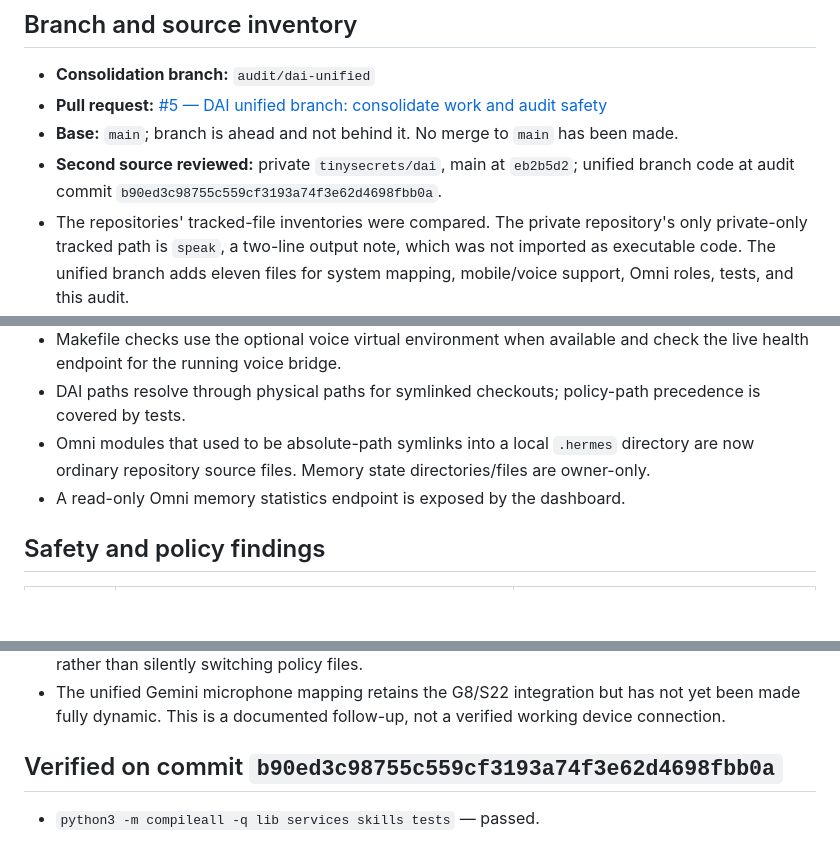
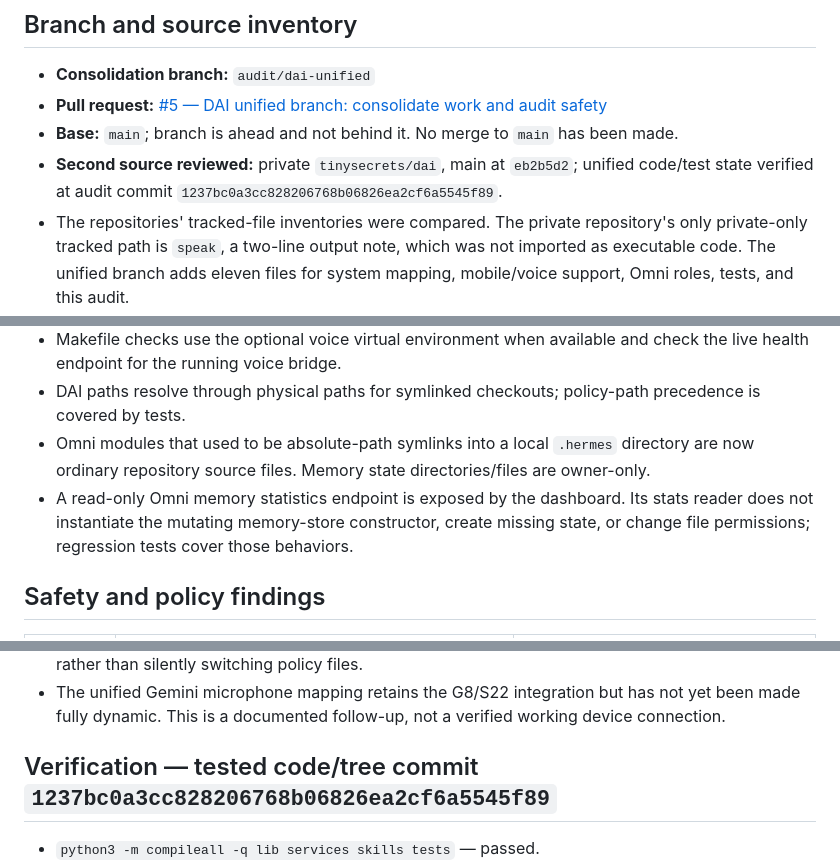
Before and after one commit to tinysecrets/dai-assistant, a Markdown page: docs/UNIFIED_AUDIT.md, 3 parts joined by grey strips. GitHub-like rendering; blank space fills up the shorter version.

Commit message:
Correct audit verification commit and document read-only stats guarantee

```diff
--- a/docs/UNIFIED_AUDIT.md
+++ b/docs/UNIFIED_AUDIT.md
@@ -5,7 +5,7 @@
 - **Consolidation branch:** `audit/dai-unified`
 - **Pull request:** [#5 — DAI unified branch: consolidate work and audit safety](https://github.com/tinysecrets/dai-assistant/pull/5)
 - **Base:** `main`; branch is ahead and not behind it. No merge to `main` has been made.
-- **Second source reviewed:** private `tinysecrets/dai`, main at `eb2b5d2`; unified branch code at audit commit `b90ed3c98755c559cf3193a74f3e62d4698fbb0a`.
+- **Second source reviewed:** private `tinysecrets/dai`, main at `eb2b5d2`; unified code/test state verified at audit commit `1237bc0a3cc828206768b06826ea2cf6a5545f89`.
 - The repositories' tracked-file inventories were compared. The private repository's only private-only tracked path is `speak`, a two-line output note, which was not imported as executable code. The unified branch adds eleven files for system mapping, mobile/voice support, Omni roles, tests, and this audit.
 - Shared file differences are intentional in many cases: the unified branch retains current Agent-S APIs, system policy, G8/S22 integration, and path-hardening rather than blindly overwriting them with another checkout's versions. It is **consolidated for review, not a byte-for-byte mirror** of both Git repositories.
 
@@ -17,7 +17,7 @@
 - Makefile checks use the optional voice virtual environment when available and check the live health endpoint for the running voice bridge.
 - DAI paths resolve through physical paths for symlinked checkouts; policy-path precedence is covered by tests.
 - Omni modules that used to be absolute-path symlinks into a local `.hermes` directory are now ordinary repository source files. Memory state directories/files are owner-only.
-- A read-only Omni memory statistics endpoint is exposed by the dashboard.
+- A read-only Omni memory statistics endpoint is exposed by the dashboard. Its stats reader does not instantiate the mutating memory-store constructor, create missing state, or change file permissions; regression tests cover those behaviors.
 
 ## Safety and policy findings
 
@@ -37,7 +37,7 @@
 - The private helper's implicit fallback to a generated runtime policy was not imported. `policy/sovereign.json` remains the tracked policy source of truth; alternate paths must be explicit rather than silently switching policy files.
 - The unified Gemini microphone mapping retains the G8/S22 integration but has not yet been made fully dynamic. This is a documented follow-up, not a verified working device connection.
 
-## Verified on commit `b90ed3c98755c559cf3193a74f3e62d4698fbb0a`
+## Verification — tested code/tree commit `1237bc0a3cc828206768b06826ea2cf6a5545f89`
 
 - `python3 -m compileall -q lib services skills tests` — passed.
 - `python3 -m unittest discover -s tests -t . -v` — **487 tests passed**, 0 failures on the Debian checkout.
```
Also changed, not shown: other parts of docs/UNIFIED_AUDIT.md (+1 -1 lines).
